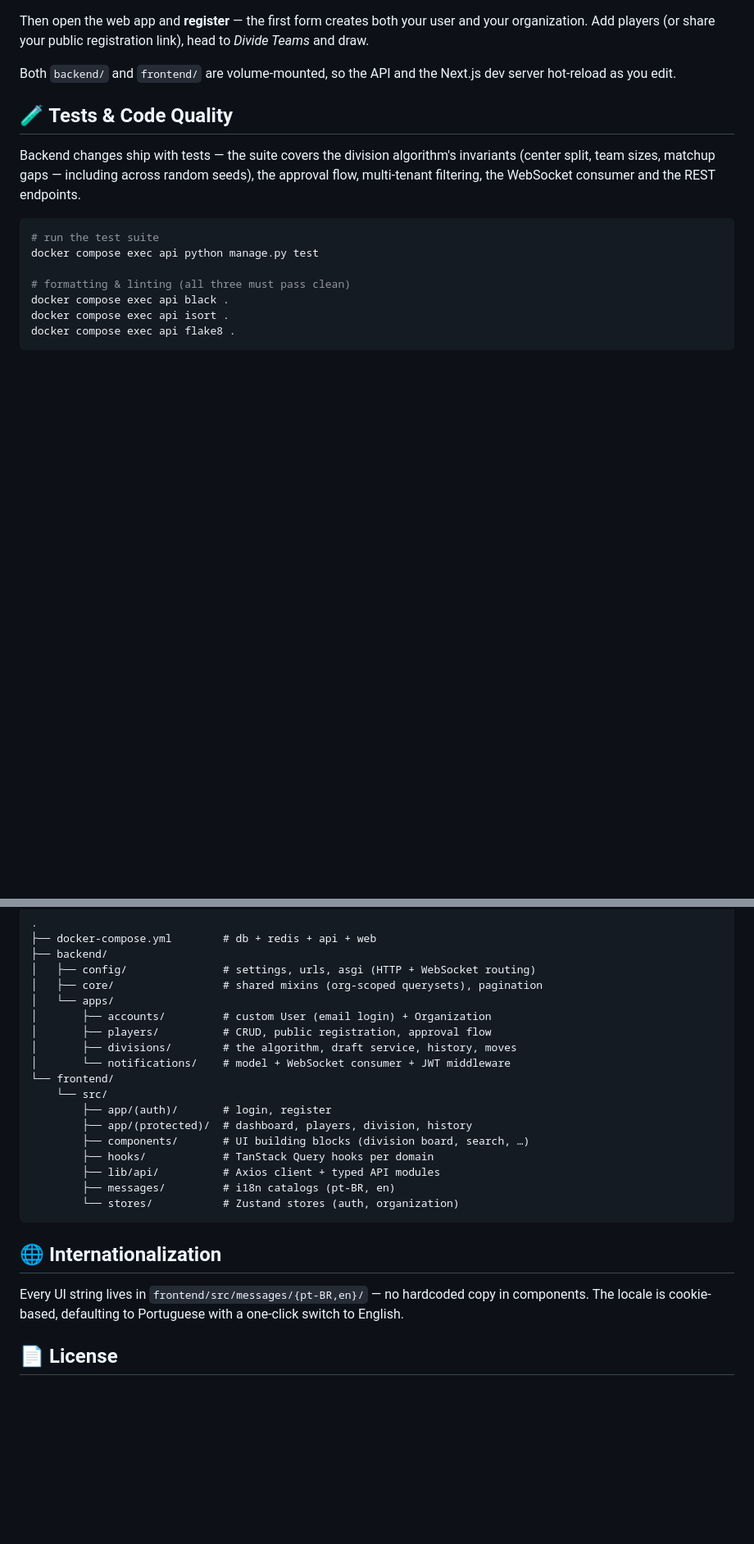
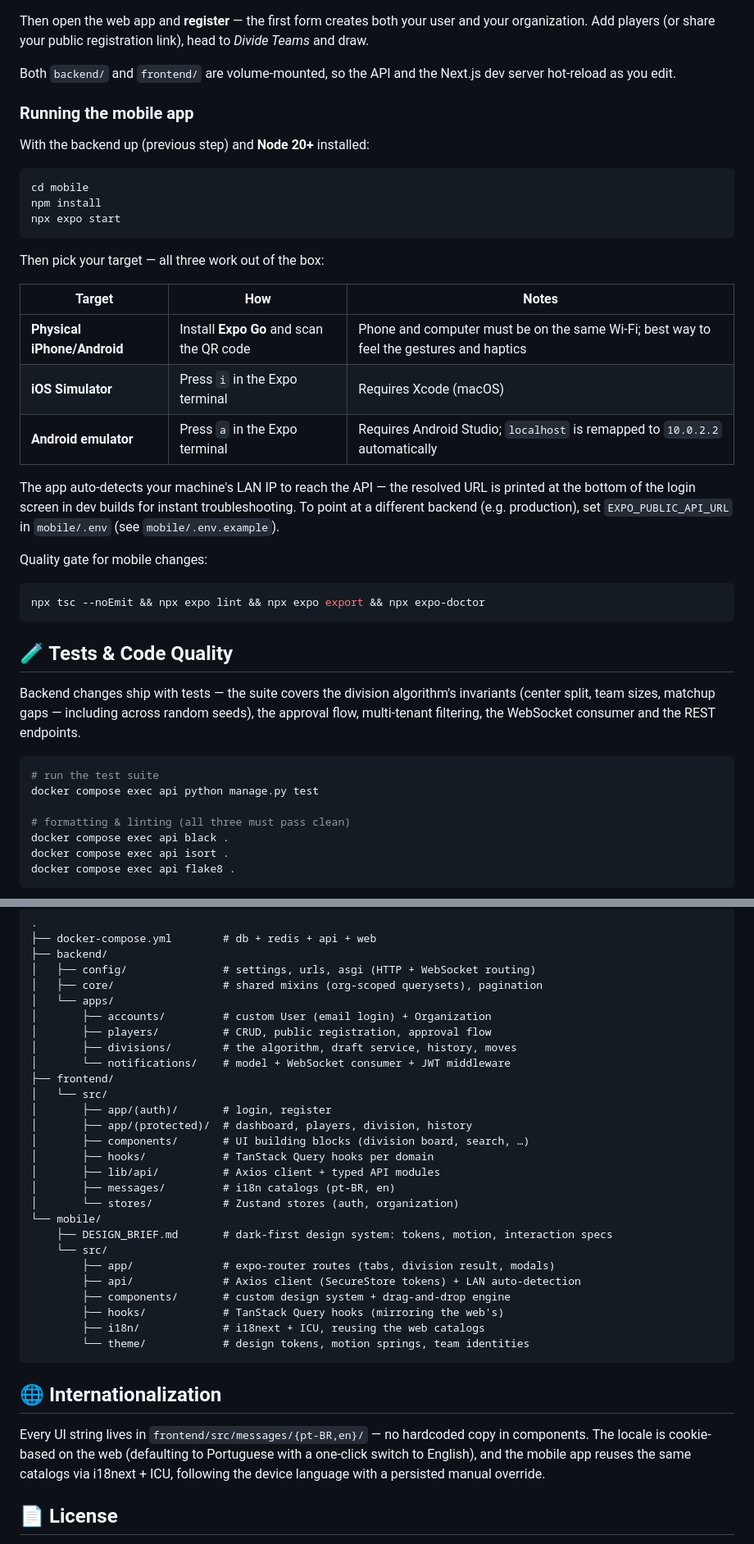
Before and after one commit to DiegoCampos1/BasketRandomizerApp, a Markdown page: README.md, 2 parts joined by grey strips. Shown at 82% size. Rendered like a GitHub page; blank space fills up the shorter version.

````diff
--- a/README.md
+++ b/README.md
@@ -103,6 +123,32 @@ That single command starts PostgreSQL, Redis, the API (migrations run automatica
 Then open the web app and **register** — the first form creates both your user and your organization. Add players (or share your public registration link), head to *Divide Teams* and draw.
 
 Both `backend/` and `frontend/` are volume-mounted, so the API and the Next.js dev server hot-reload as you edit.
+
+### Running the mobile app
+
+With the backend up (previous step) and **Node 20+** installed:
+
+```bash
+cd mobile
+npm install
+npx expo start
+```
+
+Then pick your target — all three work out of the box:
+
+| Target | How | Notes |
+|--------|-----|-------|
+| **Physical iPhone/Android** | Install **Expo Go** and scan the QR code | Phone and computer must be on the same Wi-Fi; best way to feel the gestures and haptics |
+| **iOS Simulator** | Press `i` in the Expo terminal | Requires Xcode (macOS) |
+| **Android emulator** | Press `a` in the Expo terminal | Requires Android Studio; `localhost` is remapped to `10.0.2.2` automatically |
+
+The app auto-detects your machine's LAN IP to reach the API — the resolved URL is printed at the bottom of the login screen in dev builds for instant troubleshooting. To point at a different backend (e.g. production), set `EXPO_PUBLIC_API_URL` in `mobile/.env` (see `mobile/.env.example`).
+
+Quality gate for mobile changes:
+
+```bash
+npx tsc --noEmit && npx expo lint && npx expo export && npx expo-doctor
+```
 
 ## 🧪 Tests & Code Quality
 
@@ -148,20 +194,29 @@ All endpoints are prefixed with `/api/v1/`. Authenticated routes expect `Authori
 │       ├── players/          # CRUD, public registration, approval flow
 │       ├── divisions/        # the algorithm, draft service, history, moves
 │       └── notifications/    # model + WebSocket consumer + JWT middleware
-└── frontend/
+├── frontend/
+│   └── src/
+│       ├── app/(auth)/       # login, register
+│       ├── app/(protected)/  # dashboard, players, division, history
+│       ├── components/       # UI building blocks (division board, search, …)
+│       ├── hooks/            # TanStack Query hooks per domain
+│       ├── lib/api/          # Axios client + typed API modules
+│       ├── messages/         # i18n catalogs (pt-BR, en)
+│       └── stores/           # Zustand stores (auth, organization)
+└── mobile/
+    ├── DESIGN_BRIEF.md       # dark-first design system: tokens, motion, interaction specs
     └── src/
-        ├── app/(auth)/       # login, register
-        ├── app/(protected)/  # dashboard, players, division, history
-        ├── components/       # UI building blocks (division board, search, …)
-        ├── hooks/            # TanStack Query hooks per domain
-        ├── lib/api/          # Axios client + typed API modules
-        ├── messages/         # i18n catalogs (pt-BR, en)
-        └── stores/           # Zustand stores (auth, organization)
+        ├── app/              # expo-router routes (tabs, division result, modals)
+        ├── api/              # Axios client (SecureStore tokens) + LAN auto-detection
+        ├── components/       # custom design system + drag-and-drop engine
+        ├── hooks/            # TanStack Query hooks (mirroring the web's)
+        ├── i18n/             # i18next + ICU, reusing the web catalogs
+        └── theme/            # design tokens, motion springs, team identities
 ```
 
 ## 🌐 Internationalization
 
-Every UI string lives in `frontend/src/messages/{pt-BR,en}/` — no hardcoded copy in components. The locale is cookie-based, defaulting to Portuguese with a one-click switch to English.
+Every UI string lives in `frontend/src/messages/{pt-BR,en}/` — no hardcoded copy in components. The locale is cookie-based on the web (defaulting to Portuguese with a one-click switch to English), and the mobile app reuses the same catalogs via i18next + ICU, following the device language with a persisted manual override.
 
 ## 📄 License
 
````
Also changed, not shown: other parts of README.md (+33 -13 lines).
